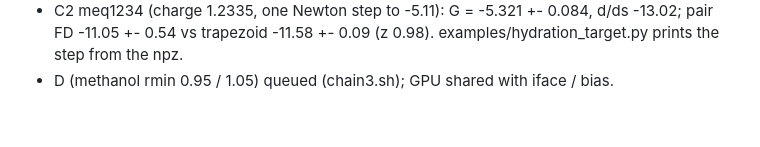
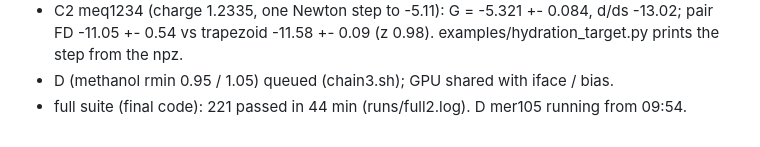
Before and after one commit to larryhuang98/pgm-jax, a Markdown page: NOTES_fegrad.md, the part around the change. Rendered like a GitHub page.

```diff
--- a/NOTES_fegrad.md
+++ b/NOTES_fegrad.md
@@ -46,3 +46,4 @@
 - C2 meq1234 (charge 1.2335, one Newton step to -5.11): G = -5.321 +- 0.084, d/ds -13.02; pair FD -11.05 +- 0.54 vs
   trapezoid -11.58 +- 0.09 (z 0.98). examples/hydration_target.py prints the step from the npz.
 - D (methanol rmin 0.95 / 1.05) queued (chain3.sh); GPU shared with iface / bias.
+- full suite (final code): 221 passed in 44 min (runs/full2.log). D mer105 running from 09:54.
```
Also changed, not shown: docs/fe_gradients.md (+5 -2 lines).
